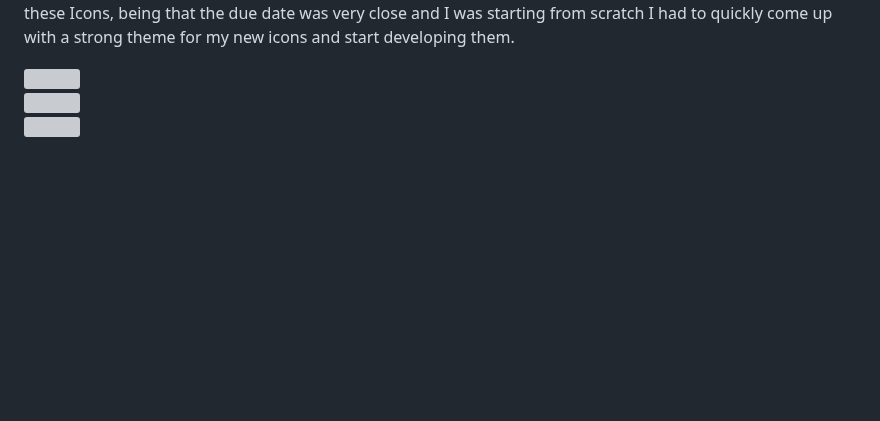
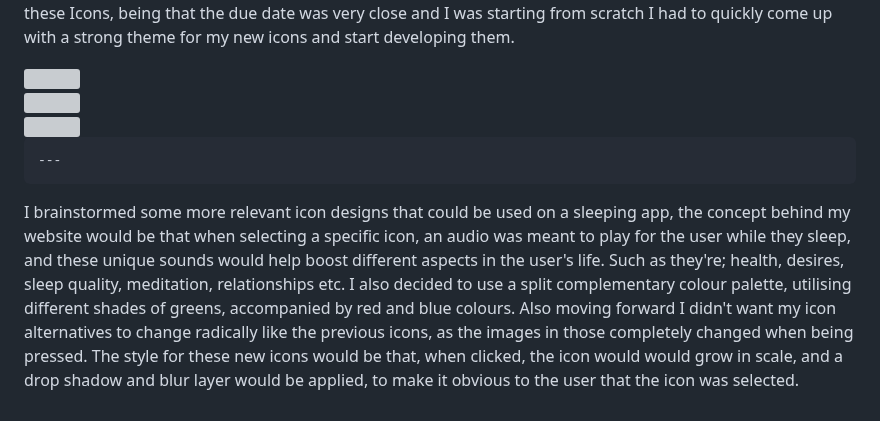
Before and after one commit to itslach/dms1_2blog, a Markdown page: posts/assignment-2-prototyping-post.md, the part around the change. GitHub-like rendering; blank space fills up the shorter version; grey boxes are pictures that could not be loaded.

Commit message:
adding text

```diff
--- a/posts/assignment-2-prototyping-post.md
+++ b/posts/assignment-2-prototyping-post.md
@@ -119,3 +119,14 @@ I then created the last 6 icons, with their alternatives, but something wasn't r
         <div class="image-container"><img id="experiment" src="newimages/experiment.2.png" height="200" width="200"/></div>
         <div class="image-container"><img id="first2" src="newimages/first2.png" height="200" width="200"/></div>
     </div>
+
+    ---
+
+<style>
+  .custom-font {
+    font-family: 'Courier New', Courier, monospace;
+  }
+</style>
+
+<p class="custom-font">
+I brainstormed some more relevant icon designs that could be used on a sleeping app, the concept behind my website would be that when selecting a specific icon, an audio was meant to play for the user while they sleep, and these unique sounds would help boost different aspects in the user's life. Such as they're; health, desires, sleep quality, meditation, relationships etc. I also decided to use a split complementary colour palette, utilising different shades of greens, accompanied by red and blue colours. Also moving forward I didn't want my icon alternatives to change radically like the previous icons, as the images in those completely changed when being pressed. The style for these new icons would be that, when clicked, the icon would would grow in scale, and a drop shadow and blur layer would be applied, to make it obvious to the user that the icon was selected.
```
